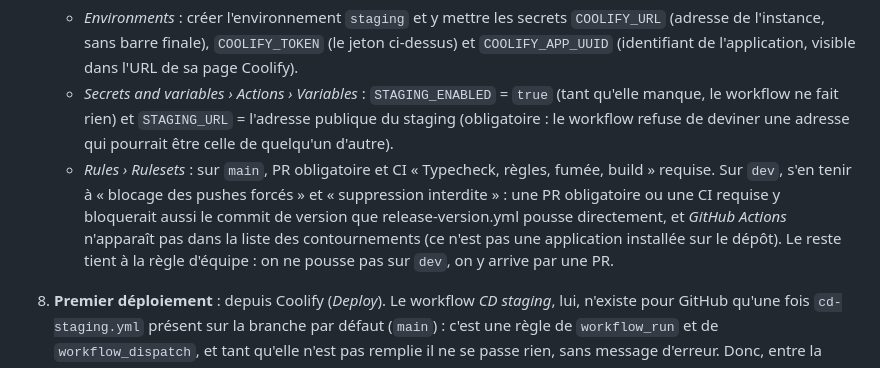
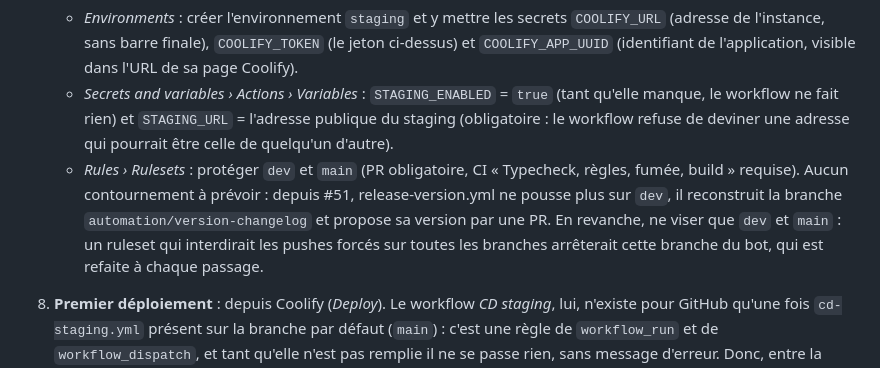
Before and after one commit to EAnathos/Fangleaf, a Markdown page: docs/ENVIRONNEMENTS.md, the part around the change. Rendered like a GitHub page.

Commit message:
Revue de la PR : protéger dev par un ruleset redevient possible
Depuis #51, release-version.yml ne pousse plus sur dev : il reconstruit sa branche et propose sa version par une PR.

Co-Authored-By: Claude Opus 5 (1M context) <noreply@anthropic.com>

```diff
--- a/docs/ENVIRONNEMENTS.md
+++ b/docs/ENVIRONNEMENTS.md
@@ -101,11 +101,11 @@ donc le déploiement échoue au lieu de laisser un staging à moitié migré.
    - *Secrets and variables › Actions › Variables* : `STAGING_ENABLED` = `true` (tant qu'elle manque, le workflow
      ne fait rien) et `STAGING_URL` = l'adresse publique du staging (obligatoire : le workflow refuse de deviner
      une adresse qui pourrait être celle de quelqu'un d'autre).
-   - *Rules › Rulesets* : sur `main`, PR obligatoire et CI « Typecheck, règles, fumée, build » requise.
-     Sur `dev`, s'en tenir à « blocage des pushes forcés » et « suppression interdite » : une PR obligatoire ou une CI
-     requise y bloquerait aussi le commit de version que release-version.yml pousse directement, et *GitHub Actions*
-     n'apparaît pas dans la liste des contournements (ce n'est pas une application installée sur le dépôt). Le reste
-     tient à la règle d'équipe : on ne pousse pas sur `dev`, on y arrive par une PR.
+   - *Rules › Rulesets* : protéger `dev` et `main` (PR obligatoire, CI « Typecheck, règles, fumée, build » requise).
+     Aucun contournement à prévoir : depuis #51, release-version.yml ne pousse plus sur `dev`, il reconstruit la
+     branche `automation/version-changelog` et propose sa version par une PR. En revanche, ne viser que `dev` et
+     `main` : un ruleset qui interdirait les pushes forcés sur toutes les branches arrêterait cette branche du bot,
+     qui est refaite à chaque passage.
 8. **Premier déploiement** : depuis Coolify (*Deploy*). Le workflow *CD staging*, lui, n'existe pour GitHub qu'une
    fois `cd-staging.yml` présent sur la branche par défaut (`main`) : c'est une règle de `workflow_run` et de
    `workflow_dispatch`, et tant qu'elle n'est pas remplie il ne se passe rien, sans message d'erreur. Donc, entre la
```
